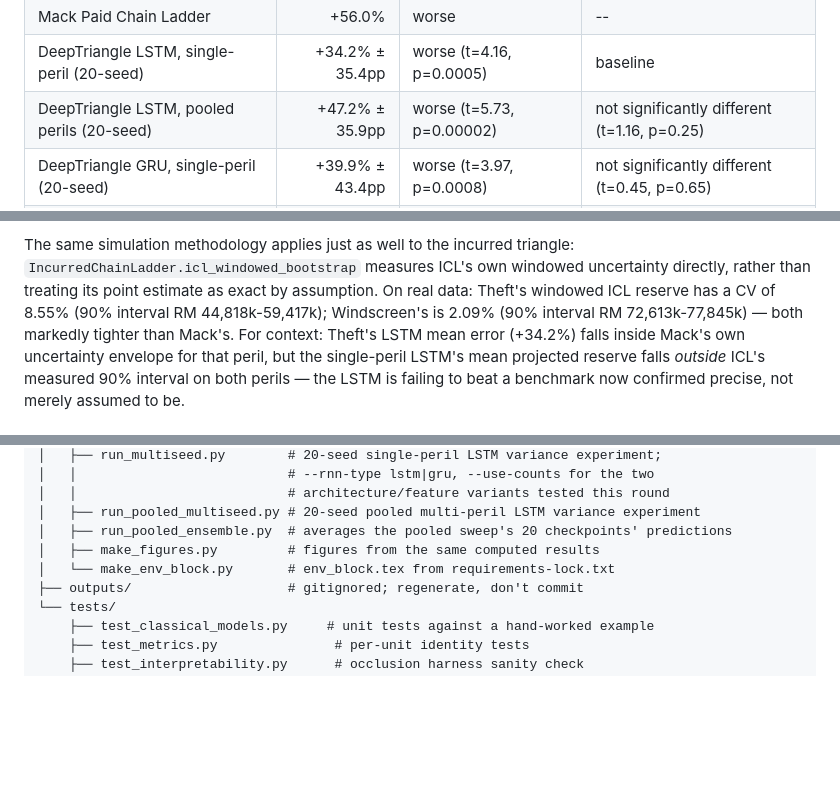
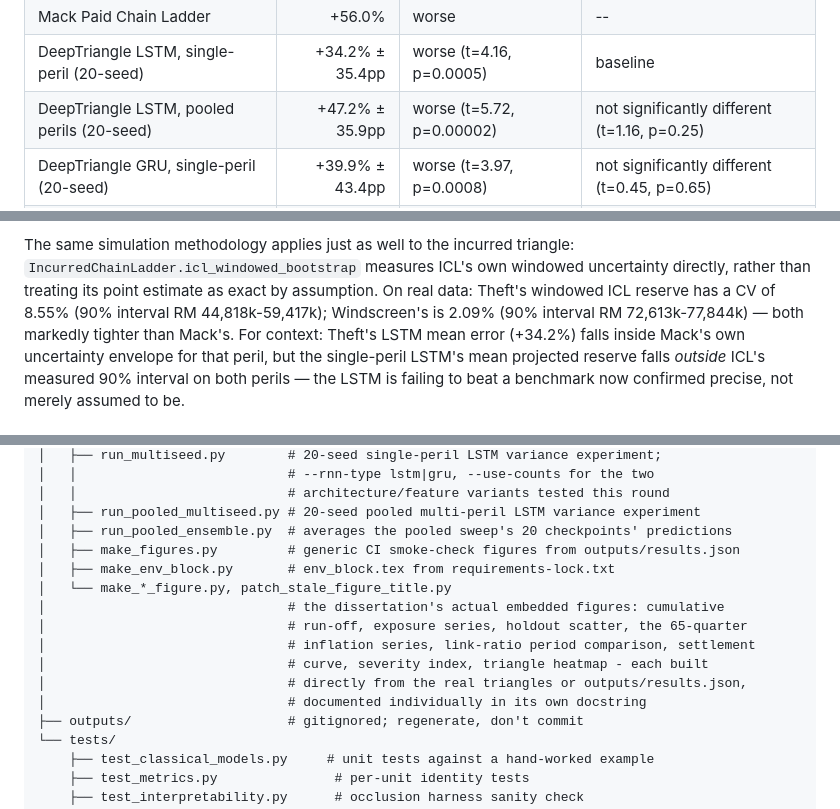
Before and after one commit to Azeem-Ashmal/motor-loss-reserving-dl, a Markdown page: README.md, 3 parts joined by grey strips. GitHub-like rendering; blank space fills up the shorter version.

Commit message:
Fix two stale digits in README, document the dissertation-figure scripts
Independently re-ran IncurredChainLadder.icl_windowed_bootstrap on real
data: Windscreen's 90% interval upper bound is RM 77,844k, not RM 77,845k
(same rounding slip corrected in main.tex). Also recomputed the pooled-vs-
ICL one-sample t-test directly from the saved seed-level errors: t=5.72,
not the previously stated t=5.73.

Repository layout section didn't mention the nine make_*_figure.py scripts
just added, only the unrelated CI smoke-check make_figures.py.

```diff
--- a/README.md
+++ b/README.md
@@ -112,7 +112,7 @@ dissertation this repository accompanies.
 | Incurred Chain Ladder (ICL)             |     +1.3%  | benchmark              | -- |
 | Mack Paid Chain Ladder                  |    +56.0%  | worse                  | -- |
 | DeepTriangle LSTM, single-peril (20-seed) | +34.2% ± 35.4pp | worse (t=4.16, p=0.0005) | baseline |
-| DeepTriangle LSTM, pooled perils (20-seed) | +47.2% ± 35.9pp | worse (t=5.73, p=0.00002) | not significantly different (t=1.16, p=0.25) |
+| DeepTriangle LSTM, pooled perils (20-seed) | +47.2% ± 35.9pp | worse (t=5.72, p=0.00002) | not significantly different (t=1.16, p=0.25) |
 | DeepTriangle GRU, single-peril (20-seed) | +39.9% ± 43.4pp | worse (t=3.97, p=0.0008) | not significantly different (t=0.45, p=0.65) |
 | DeepTriangle LSTM + claim counts (20-seed) | +65.6% ± 47.6pp | worse (t=6.04, p=0.000008) | worse (t=2.37, p=0.023) |
 
@@ -152,7 +152,7 @@ triangle: `IncurredChainLadder.icl_windowed_bootstrap` measures ICL's own
 windowed uncertainty directly, rather than treating its point estimate as
 exact by assumption. On real data: Theft's windowed ICL reserve has a CV of
 8.55% (90% interval RM 44,818k-59,417k); Windscreen's is 2.09% (90% interval
-RM 72,613k-77,845k) — both markedly tighter than Mack's. For context: Theft's
+RM 72,613k-77,844k) — both markedly tighter than Mack's. For context: Theft's
 LSTM mean error (+34.2%) falls inside Mack's own uncertainty envelope for
 that peril, but the single-peril LSTM's mean projected reserve falls
 *outside* ICL's measured 90% interval on both perils — the LSTM is failing
@@ -197,8 +197,15 @@ to beat a benchmark now confirmed precise, not merely assumed to be.
 │   │                           # architecture/feature variants tested this round
 │   ├── run_pooled_multiseed.py # 20-seed pooled multi-peril LSTM variance experiment
 │   ├── run_pooled_ensemble.py  # averages the pooled sweep's 20 checkpoints' predictions
-│   ├── make_figures.py         # figures from the same computed results
-│   └── make_env_block.py       # env_block.tex from requirements-lock.txt
+│   ├── make_figures.py         # generic CI smoke-check figures from outputs/results.json
+│   ├── make_env_block.py       # env_block.tex from requirements-lock.txt
+│   └── make_*_figure.py, patch_stale_figure_title.py
+│                               # the dissertation's actual embedded figures: cumulative
+│                               # run-off, exposure series, holdout scatter, the 65-quarter
+│                               # inflation series, link-ratio period comparison, settlement
+│                               # curve, severity index, triangle heatmap - each built
+│                               # directly from the real triangles or outputs/results.json,
+│                               # documented individually in its own docstring
 ├── outputs/                    # gitignored; regenerate, don't commit
 └── tests/
     ├── test_classical_models.py     # unit tests against a hand-worked example
```
